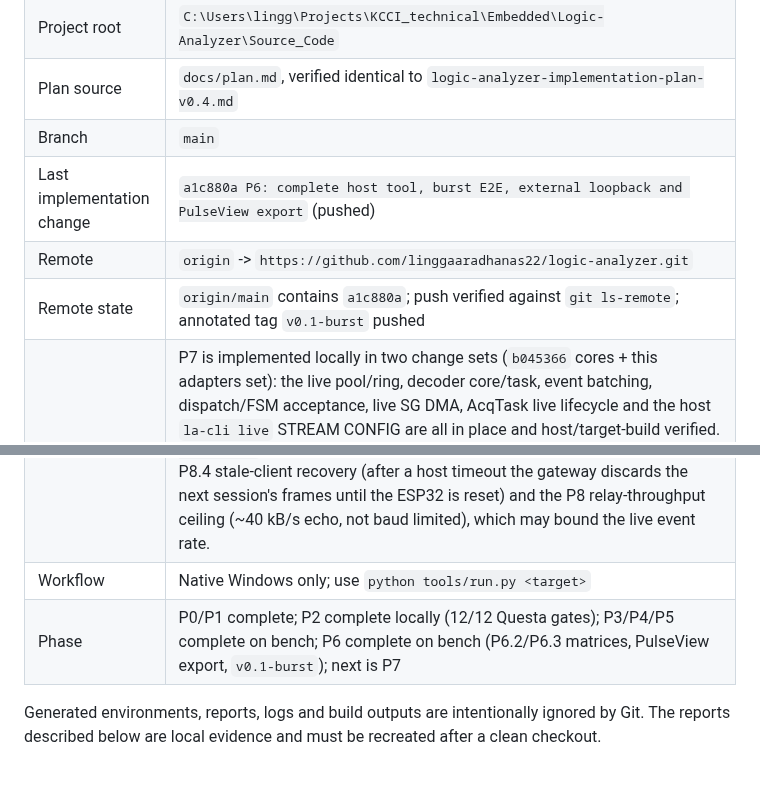
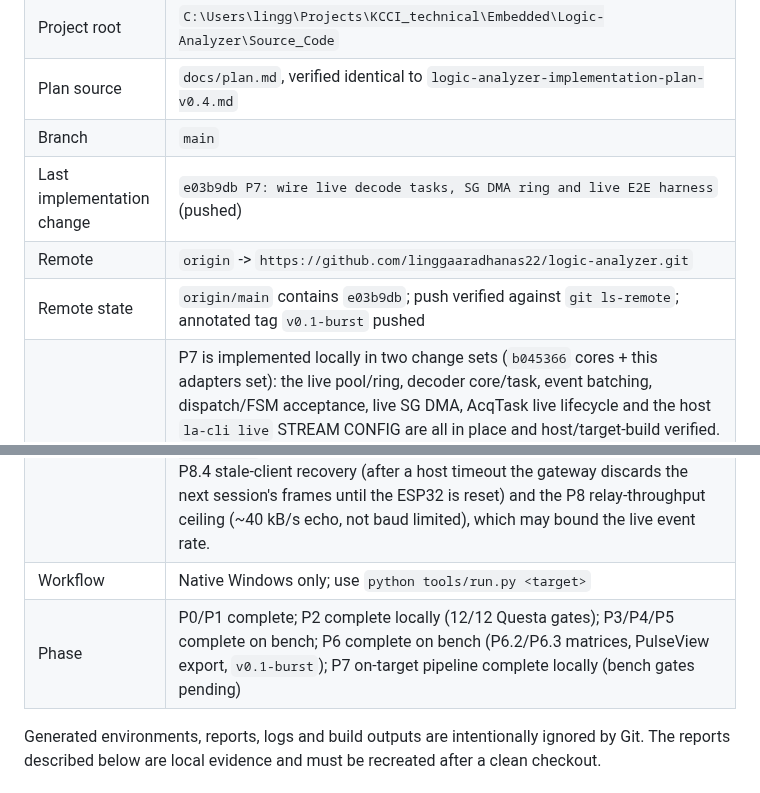
Before and after one commit to linggaaradhanas22/logic-analyzer, a Markdown page: docs/status.md, 2 parts joined by grey strips. Rendered like a GitHub page.

Commit message:
docs: record P7 adapters push (e03b9db)

```diff
--- a/docs/status.md
+++ b/docs/status.md
@@ -61,12 +61,12 @@ commit, and the worktree is clean.
 | Project root | `C:\Users\lingg\Projects\KCCI_technical\Embedded\Logic-Analyzer\Source_Code` |
 | Plan source | `docs/plan.md`, verified identical to `logic-analyzer-implementation-plan-v0.4.md` |
 | Branch | `main` |
-| Last implementation change | `a1c880a P6: complete host tool, burst E2E, external loopback and PulseView export` (pushed) |
+| Last implementation change | `e03b9db P7: wire live decode tasks, SG DMA ring and live E2E harness` (pushed) |
 | Remote | `origin` -> `https://github.com/linggaaradhanas22/logic-analyzer.git` |
-| Remote state | `origin/main` contains `a1c880a`; push verified against `git ls-remote`; annotated tag `v0.1-burst` pushed |
+| Remote state | `origin/main` contains `e03b9db`; push verified against `git ls-remote`; annotated tag `v0.1-burst` pushed |
 | Current pending work | P7 is implemented locally in two change sets (`b045366` cores + this adapters set): the live pool/ring, decoder core/task, event batching, dispatch/FSM acceptance, live SG DMA, AcqTask live lifecycle and the host `la-cli live` STREAM CONFIG are all in place and host/target-build verified. Next is the bench: flash the ESP32 at 2 Mbps (`CONFIG_LA_LINK_BAUD=2000000`), keep the JE->JC jumpers (CH0 for UART), then run `python tools/run.py test-e2e -- --target tcp://la-esp32.local:5555 --live` and the P7.6 gates (60 s zero-drop `--live-seconds 60`, isolated-byte p99, SPI/I2C). Still open from earlier sessions: P8.4 stale-client recovery (after a host timeout the gateway discards the next session's frames until the ESP32 is reset) and the P8 relay-throughput ceiling (~40 kB/s echo, not baud limited), which may bound the live event rate. |
 | Workflow | Native Windows only; use `python tools/run.py <target>` |
-| Phase | P0/P1 complete; P2 complete locally (12/12 Questa gates); P3/P4/P5 complete on bench; P6 complete on bench (P6.2/P6.3 matrices, PulseView export, `v0.1-burst`); next is P7 |
+| Phase | P0/P1 complete; P2 complete locally (12/12 Questa gates); P3/P4/P5 complete on bench; P6 complete on bench (P6.2/P6.3 matrices, PulseView export, `v0.1-burst`); P7 on-target pipeline complete locally (bench gates pending) |
 
 Generated environments, reports, logs and build outputs are intentionally
 ignored by Git. The reports described below are local evidence and must be
```
Also changed, not shown: other parts of docs/status.md (+1 -1 lines).
